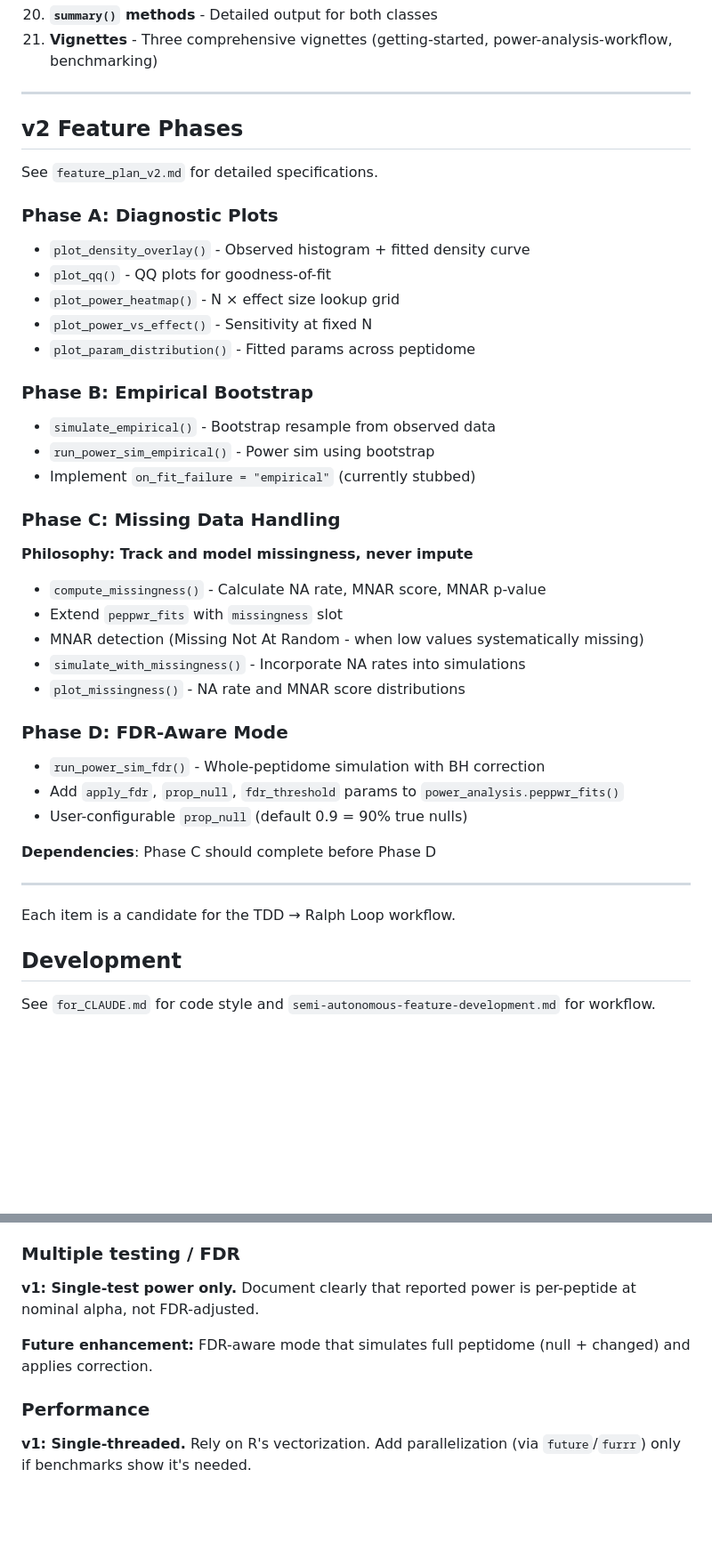
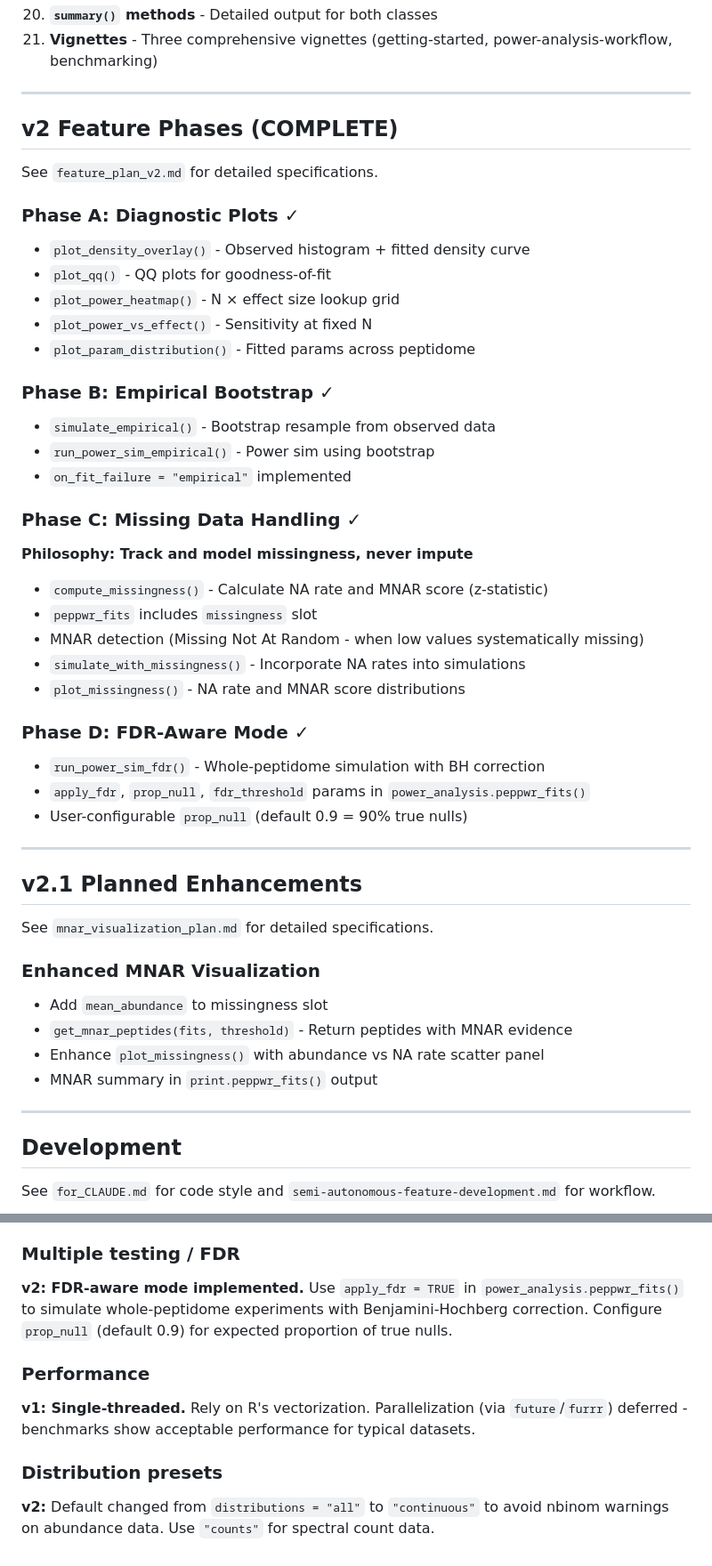
Before and after one commit to TeamMacLean/peppwR, a Markdown page: CLAUDE.md, 2 parts joined by grey strips. Shown at 89% size. GitHub-like rendering; blank space fills up the shorter version.

Commit message:
Update CLAUDE.md: mark v2 features complete, add v2.1 plans
- Mark v2 Phases A-D as complete (diagnostic plots, empirical bootstrap,
  missingness handling, FDR-aware mode)
- Update fit_distributions() docs to show distributions="continuous" default
- Add v2.1 Planned Enhancements section for MNAR visualization upgrade
- Update Design Decisions: FDR now implemented, add distribution presets note

Co-Authored-By: Claude Opus 4.5 <noreply@anthropic.com>

```diff
--- a/CLAUDE.md
+++ b/CLAUDE.md
@@ -221,41 +223,49 @@ Implementation order with dependencies:
 
 ---
 
-## v2 Feature Phases
+## v2 Feature Phases (COMPLETE)
 
 See `feature_plan_v2.md` for detailed specifications.
 
-### Phase A: Diagnostic Plots
+### Phase A: Diagnostic Plots ✓
 - `plot_density_overlay()` - Observed histogram + fitted density curve
 - `plot_qq()` - QQ plots for goodness-of-fit
 - `plot_power_heatmap()` - N × effect size lookup grid
 - `plot_power_vs_effect()` - Sensitivity at fixed N
 - `plot_param_distribution()` - Fitted params across peptidome
 
-### Phase B: Empirical Bootstrap
+### Phase B: Empirical Bootstrap ✓
 - `simulate_empirical()` - Bootstrap resample from observed data
 - `run_power_sim_empirical()` - Power sim using bootstrap
-- Implement `on_fit_failure = "empirical"` (currently stubbed)
+- `on_fit_failure = "empirical"` implemented
 
-### Phase C: Missing Data Handling
+### Phase C: Missing Data Handling ✓
 **Philosophy: Track and model missingness, never impute**
 
-- `compute_missingness()` - Calculate NA rate, MNAR score, MNAR p-value
-- Extend `peppwr_fits` with `missingness` slot
+- `compute_missingness()` - Calculate NA rate and MNAR score (z-statistic)
+- `peppwr_fits` includes `missingness` slot
 - MNAR detection (Missing Not At Random - when low values systematically missing)
 - `simulate_with_missingness()` - Incorporate NA rates into simulations
 - `plot_missingness()` - NA rate and MNAR score distributions
 
-### Phase D: FDR-Aware Mode
+### Phase D: FDR-Aware Mode ✓
 - `run_power_sim_fdr()` - Whole-peptidome simulation with BH correction
-- Add `apply_fdr`, `prop_null`, `fdr_threshold` params to `power_analysis.peppwr_fits()`
+- `apply_fdr`, `prop_null`, `fdr_threshold` params in `power_analysis.peppwr_fits()`
 - User-configurable `prop_null` (default 0.9 = 90% true nulls)
-
-**Dependencies**: Phase C should complete before Phase D
 
 ---
 
-Each item is a candidate for the TDD → Ralph Loop workflow.
+## v2.1 Planned Enhancements
+
+See `mnar_visualization_plan.md` for detailed specifications.
+
+### Enhanced MNAR Visualization
+- Add `mean_abundance` to missingness slot
+- `get_mnar_peptides(fits, threshold)` - Return peptides with MNAR evidence
+- Enhance `plot_missingness()` with abundance vs NA rate scatter panel
+- MNAR summary in `print.peppwr_fits()` output
+
+---
 
 ## Development
 
@@ -288,9 +298,10 @@ Configurable via `on_fit_failure` parameter:
 - `"lognormal"` - Fallback to lognormal with moment-matched parameters
 
 ### Multiple testing / FDR
-**v1: Single-test power only.** Document clearly that reported power is per-peptide at nominal alpha, not FDR-adjusted.
-
-**Future enhancement:** FDR-aware mode that simulates full peptidome (null + changed) and applies correction.
+**v2: FDR-aware mode implemented.** Use `apply_fdr = TRUE` in `power_analysis.peppwr_fits()` to simulate whole-peptidome experiments with Benjamini-Hochberg correction. Configure `prop_null` (default 0.9) for expected proportion of true nulls.
 
 ### Performance
-**v1: Single-threaded.** Rely on R's vectorization. Add parallelization (via `future`/`furrr`) only if benchmarks show it's needed.
+**v1: Single-threaded.** Rely on R's vectorization. Parallelization (via `future`/`furrr`) deferred - benchmarks show acceptable performance for typical datasets.
+
+### Distribution presets
+**v2:** Default changed from `distributions = "all"` to `"continuous"` to avoid nbinom warnings on abundance data. Use `"counts"` for spectral count data.
```
Also changed, not shown: other parts of CLAUDE.md (+4 -2 lines).
